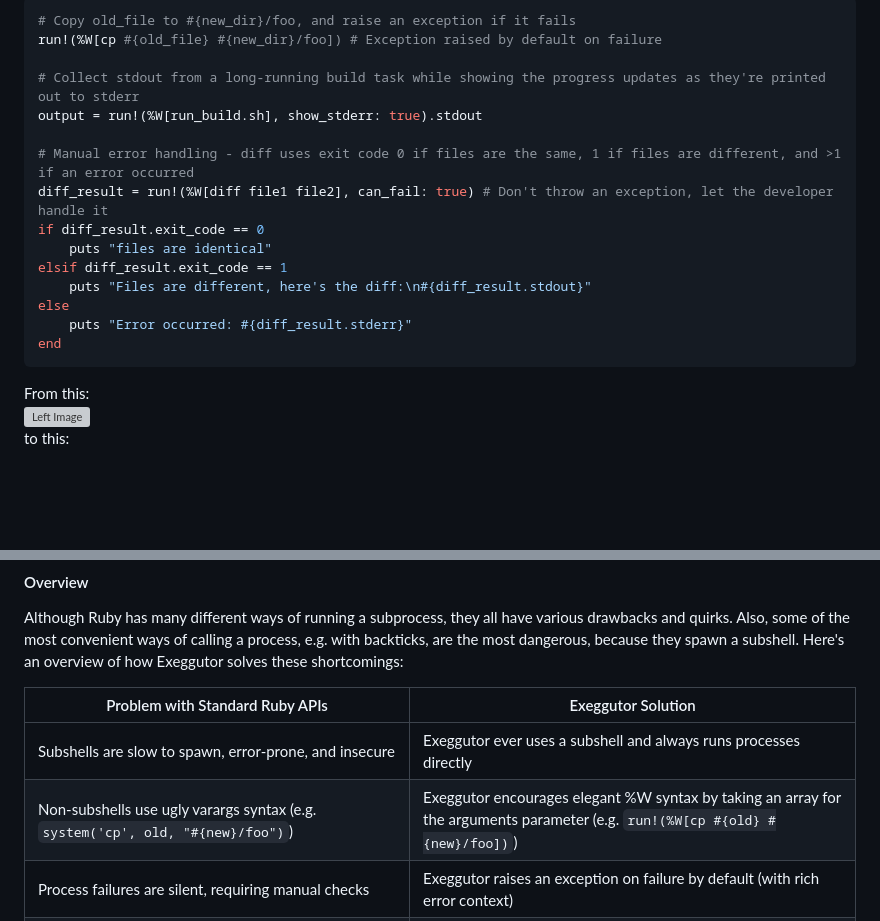
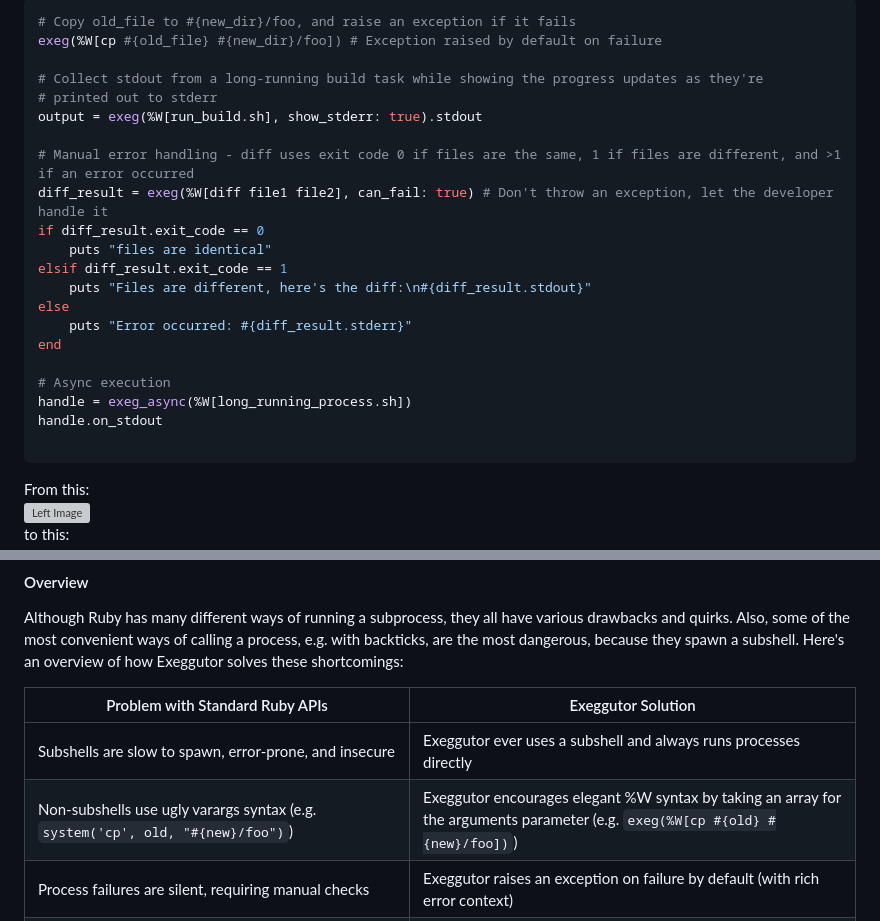
Before and after one commit to michaeleisel/Exeggutor, a Markdown page: README.md, 2 parts joined by grey strips. GitHub-like rendering; blank space fills up the shorter version; grey boxes are pictures that could not be loaded.

````diff
--- a/README.md
+++ b/README.md
@@ -7,12 +23,13 @@ Tired of juggling between `system(...)`, `` `...` ``, and `Open3`? Exeggutor pro
 ```ruby
 # Copy old_file to #{new_dir}/foo, and raise an exception if it fails
-run!(%W[cp #{old_file} #{new_dir}/foo]) # Exception raised by default on failure
+exeg(%W[cp #{old_file} #{new_dir}/foo]) # Exception raised by default on failure
 
-# Collect stdout from a long-running build task while showing the progress updates as they're printed out to stderr
-output = run!(%W[run_build.sh], show_stderr: true).stdout
+# Collect stdout from a long-running build task while showing the progress updates as they're
+# printed out to stderr
+output = exeg(%W[run_build.sh], show_stderr: true).stdout
 
 # Manual error handling - diff uses exit code 0 if files are the same, 1 if files are different, and >1 if an error occurred
-diff_result = run!(%W[diff file1 file2], can_fail: true) # Don't throw an exception, let the developer handle it
+diff_result = exeg(%W[diff file1 file2], can_fail: true) # Don't throw an exception, let the developer handle it
 if diff_result.exit_code == 0
     puts "files are identical"
 elsif diff_result.exit_code == 1
@@ -20,6 +37,11 @@ elsif diff_result.exit_code == 1
 else
     puts "Error occurred: #{diff_result.stderr}"
 end
+
+# Async execution
+handle = exeg_async(%W[long_running_process.sh])
+handle.on_stdout
+
 ```
 
 <div style="display: flex; width: 100%; justify-content: space-between;">
@@ -40,7 +62,7 @@ Although Ruby has many different ways of running a subprocess, they all have var
 |Problem with Standard Ruby APIs|Exeggutor Solution|
 |-|-|
 |Subshells are slow to spawn, error-prone, and insecure | Exeggutor ever uses a subshell and always runs processes directly|
-|Non-subshells use ugly varargs syntax (e.g. `system('cp', old, "#{new}/foo")`)        |Exeggutor encourages elegant %W syntax by taking an array for the arguments parameter (e.g. `run!(%W[cp #{old} #{new}/foo])`)|
+|Non-subshells use ugly varargs syntax (e.g. `system('cp', old, "#{new}/foo")`)        |Exeggutor encourages elegant %W syntax by taking an array for the arguments parameter (e.g. `exeg(%W[cp #{old} #{new}/foo])`)|
 |Process failures are silent, requiring manual checks|Exeggutor raises an exception on failure by default (with rich error context)|
 |No simple way to both capture stdout/stderr as strings afterwards and also print them to the shell in real-time |Exeggutor always captures stdout/stderr, and can optionally print them in real-time|
 |Different APIs for different use cases|Exeggutor consists of a single method with smart defaults and many optional named parameters|
````
Also changed, not shown: other parts of README.md (+17 -1 lines).
